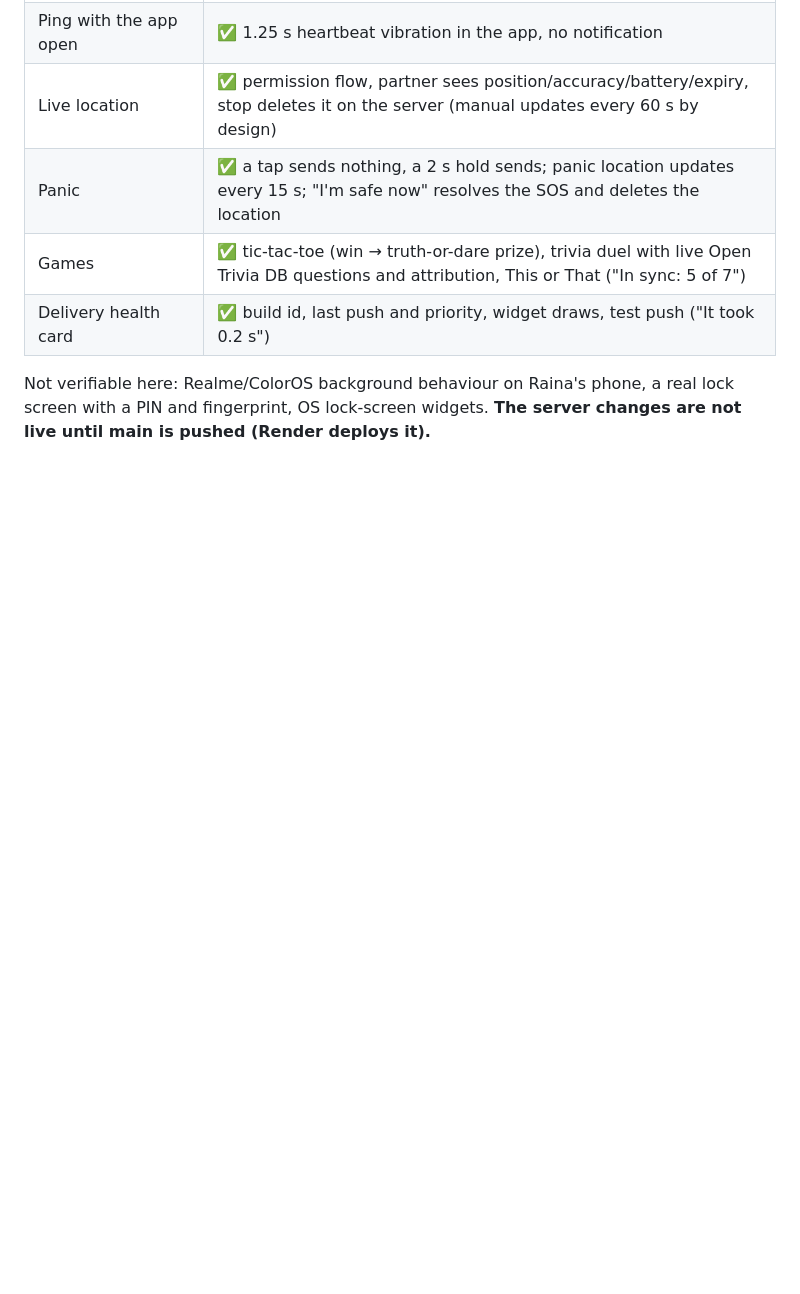
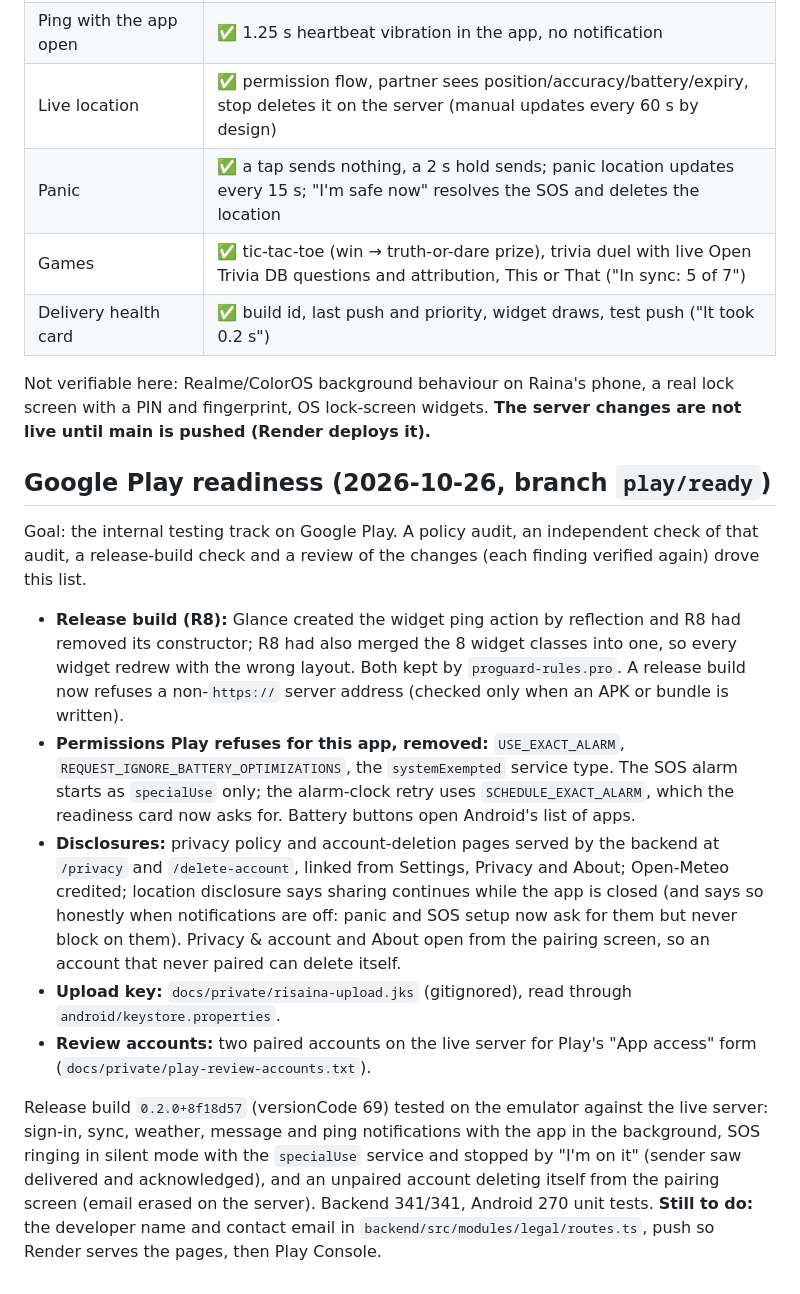
Before and after one commit to Var6/Risaina, a Markdown page: docs/PROGRESS.md, the part around the change. GitHub-like rendering; blank space fills up the shorter version.

Commit message:
Progress: Google Play readiness
Co-Authored-By: Claude Opus 5.5 <noreply@anthropic.com>

```diff
--- a/docs/PROGRESS.md
+++ b/docs/PROGRESS.md
@@ -345,3 +345,31 @@ against a local server running this code with push enabled, the app process kill
 
 Not verifiable here: Realme/ColorOS background behaviour on Raina's phone, a real lock screen with a PIN and
 fingerprint, OS lock-screen widgets. **The server changes are not live until main is pushed (Render deploys it).**
+
+
+## Google Play readiness (2026-10-26, branch `play/ready`)
+Goal: the internal testing track on Google Play. A policy audit, an independent check of that audit, a
+release-build check and a review of the changes (each finding verified again) drove this list.
+
+- **Release build (R8):** Glance created the widget ping action by reflection and R8 had removed its
+  constructor; R8 had also merged the 8 widget classes into one, so every widget redrew with the wrong
+  layout. Both kept by `proguard-rules.pro`. A release build now refuses a non-`https://` server address
+  (checked only when an APK or bundle is written).
+- **Permissions Play refuses for this app, removed:** `USE_EXACT_ALARM`, `REQUEST_IGNORE_BATTERY_OPTIMIZATIONS`,
+  the `systemExempted` service type. The SOS alarm starts as `specialUse` only; the alarm-clock retry uses
+  `SCHEDULE_EXACT_ALARM`, which the readiness card now asks for. Battery buttons open Android's list of apps.
+- **Disclosures:** privacy policy and account-deletion pages served by the backend at `/privacy` and
+  `/delete-account`, linked from Settings, Privacy and About; Open-Meteo credited; location disclosure says
+  sharing continues while the app is closed (and says so honestly when notifications are off: panic and SOS
+  setup now ask for them but never block on them). Privacy & account and About open from the pairing
+  screen, so an account that never paired can delete itself.
+- **Upload key:** `docs/private/risaina-upload.jks` (gitignored), read through `android/keystore.properties`.
+- **Review accounts:** two paired accounts on the live server for Play's "App access" form
+  (`docs/private/play-review-accounts.txt`).
+
+Release build `0.2.0+8f18d57` (versionCode 69) tested on the emulator against the live server: sign-in,
+sync, weather, message and ping notifications with the app in the background, SOS ringing in silent mode
+with the `specialUse` service and stopped by "I'm on it" (sender saw delivered and acknowledged), and an
+unpaired account deleting itself from the pairing screen (email erased on the server). Backend 341/341,
+Android 270 unit tests. **Still to do:** the developer name and contact email in
+`backend/src/modules/legal/routes.ts`, push so Render serves the pages, then Play Console.
```
